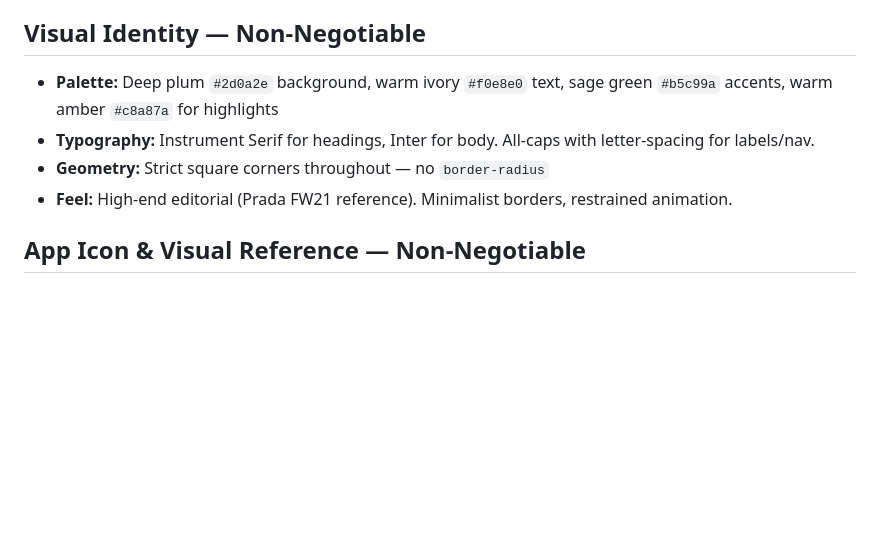
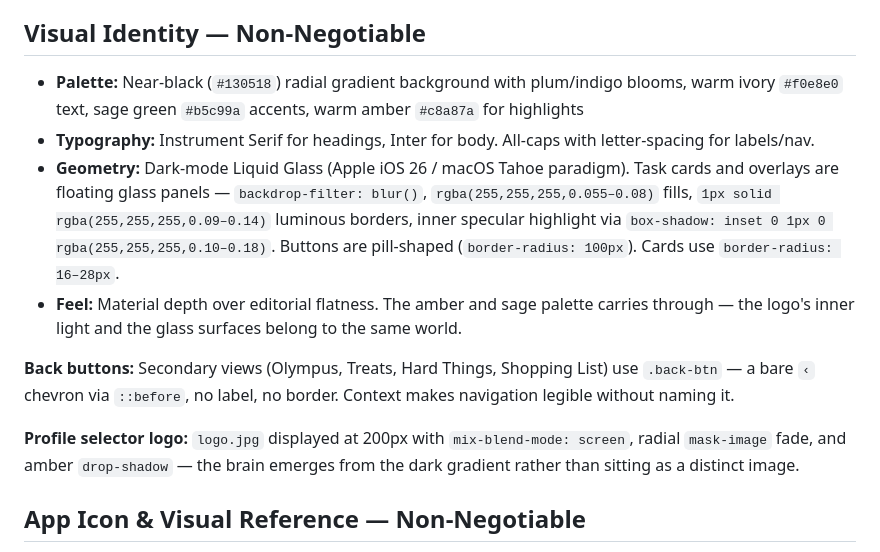
Before and after one commit to imperfectsunset29/life-day-by-day, a Markdown page: CLAUDE.md, the part around the change. GitHub-like rendering; blank space fills up the shorter version.

Commit message:
Update CLAUDE.md: document Liquid Glass visual identity
Replaces the Prada FW21 / strict-square-corners spec with the current
dark-mode Liquid Glass system — glass card properties, pill buttons,
back button pattern, and profile selector logo treatment.

Co-Authored-By: Claude Sonnet 4.6 <noreply@anthropic.com>

```diff
--- a/CLAUDE.md
+++ b/CLAUDE.md
@@ -73,10 +73,14 @@ Single breakpoint at `max-width: 480px` in `style.css`. When editing overlay or
 
 ## Visual Identity — Non-Negotiable
 
-- **Palette:** Deep plum `#2d0a2e` background, warm ivory `#f0e8e0` text, sage green `#b5c99a` accents, warm amber `#c8a87a` for highlights
+- **Palette:** Near-black (`#130518`) radial gradient background with plum/indigo blooms, warm ivory `#f0e8e0` text, sage green `#b5c99a` accents, warm amber `#c8a87a` for highlights
 - **Typography:** Instrument Serif for headings, Inter for body. All-caps with letter-spacing for labels/nav.
-- **Geometry:** Strict square corners throughout — no `border-radius`
-- **Feel:** High-end editorial (Prada FW21 reference). Minimalist borders, restrained animation.
+- **Geometry:** Dark-mode Liquid Glass (Apple iOS 26 / macOS Tahoe paradigm). Task cards and overlays are floating glass panels — `backdrop-filter: blur()`, `rgba(255,255,255,0.055–0.08)` fills, `1px solid rgba(255,255,255,0.09–0.14)` luminous borders, inner specular highlight via `box-shadow: inset 0 1px 0 rgba(255,255,255,0.10–0.18)`. Buttons are pill-shaped (`border-radius: 100px`). Cards use `border-radius: 16–28px`.
+- **Feel:** Material depth over editorial flatness. The amber and sage palette carries through — the logo's inner light and the glass surfaces belong to the same world.
+
+**Back buttons:** Secondary views (Olympus, Treats, Hard Things, Shopping List) use `.back-btn` — a bare `‹` chevron via `::before`, no label, no border. Context makes navigation legible without naming it.
+
+**Profile selector logo:** `logo.jpg` displayed at 200px with `mix-blend-mode: screen`, radial `mask-image` fade, and amber `drop-shadow` — the brain emerges from the dark gradient rather than sitting as a distinct image.
 
 ## App Icon & Visual Reference — Non-Negotiable
 
```
